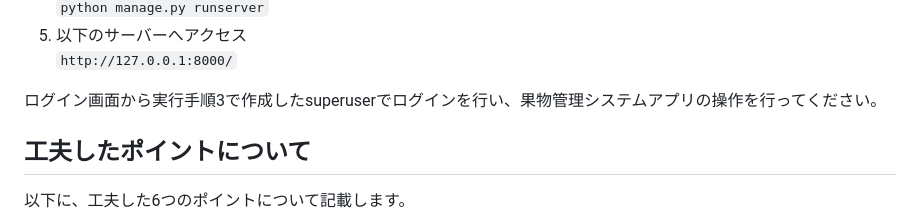
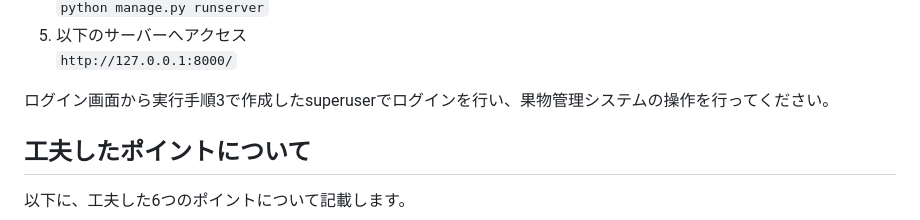
Before and after one commit to Tuttu13/fruit_subsystem, a Markdown page: README.md, the part around the change. Rendered like a GitHub page.

````diff
--- a/README.md
+++ b/README.md
@@ -30,7 +30,7 @@
 5. 以下のサーバーへアクセス
 ```http://127.0.0.1:8000/```
 
-ログイン画面から実行手順3で作成したsuperuserでログインを行い、果物管理システムアプリの操作を行ってください。
+ログイン画面から実行手順3で作成したsuperuserでログインを行い、果物管理システムの操作を行ってください。
 
 ## 工夫したポイントについて
 以下に、工夫した6つのポイントについて記載します。
````
